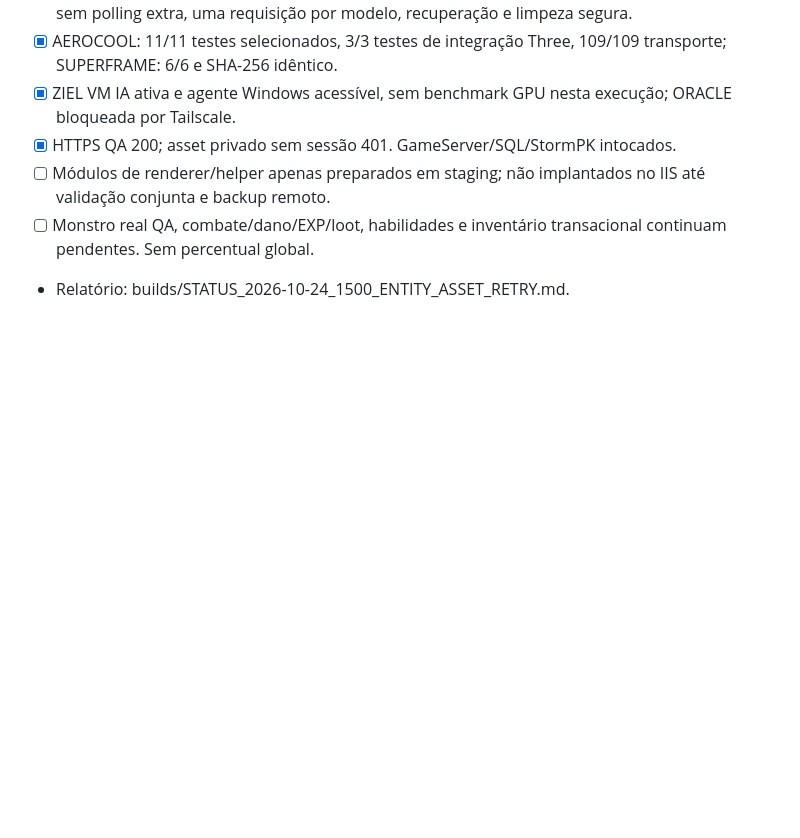
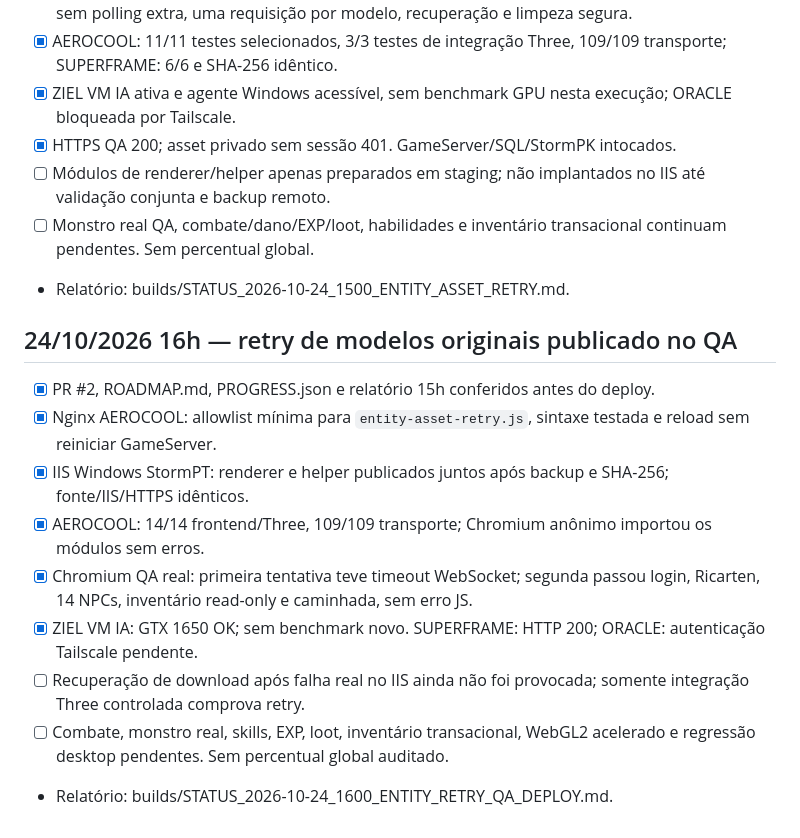
Before and after one commit to danilostorm/stormpt, a Markdown page: browser/ROADMAP.md, the part around the change. Rendered like a GitHub page; blank space fills up the shorter version.

Commit message:
docs(stormpt-web): record verified 16h QA renderer rollout

```diff
--- a/browser/ROADMAP.md
+++ b/browser/ROADMAP.md
@@ -330,3 +330,14 @@ Snapshots nativos somente de leitura, radar real e primeiro NPC original (Ferrei
 - [ ] Módulos de renderer/helper apenas preparados em staging; não implantados no IIS até validação conjunta e backup remoto.
 - [ ] Monstro real QA, combate/dano/EXP/loot, habilidades e inventário transacional continuam pendentes. Sem percentual global.
 - Relatório: builds/STATUS_2026-10-24_1500_ENTITY_ASSET_RETRY.md.
+
+## 24/10/2026 16h — retry de modelos originais publicado no QA
+- [x] PR #2, ROADMAP.md, PROGRESS.json e relatório 15h conferidos antes do deploy.
+- [x] Nginx AEROCOOL: allowlist mínima para `entity-asset-retry.js`, sintaxe testada e reload sem reiniciar GameServer.
+- [x] IIS Windows StormPT: renderer e helper publicados juntos após backup e SHA-256; fonte/IIS/HTTPS idênticos.
+- [x] AEROCOOL: 14/14 frontend/Three, 109/109 transporte; Chromium anônimo importou os módulos sem erros.
+- [x] Chromium QA real: primeira tentativa teve timeout WebSocket; segunda passou login, Ricarten, 14 NPCs, inventário read-only e caminhada, sem erro JS.
+- [x] ZIEL VM IA: GTX 1650 OK; sem benchmark novo. SUPERFRAME: HTTP 200; ORACLE: autenticação Tailscale pendente.
+- [ ] Recuperação de download após falha real no IIS ainda não foi provocada; somente integração Three controlada comprova retry.
+- [ ] Combate, monstro real, skills, EXP, loot, inventário transacional, WebGL2 acelerado e regressão desktop pendentes. Sem percentual global auditado.
+- Relatório: builds/STATUS_2026-10-24_1600_ENTITY_RETRY_QA_DEPLOY.md.
```
